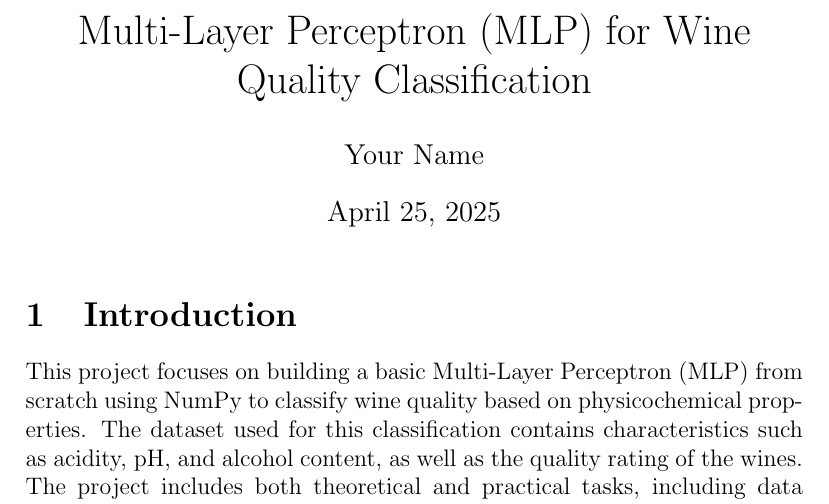
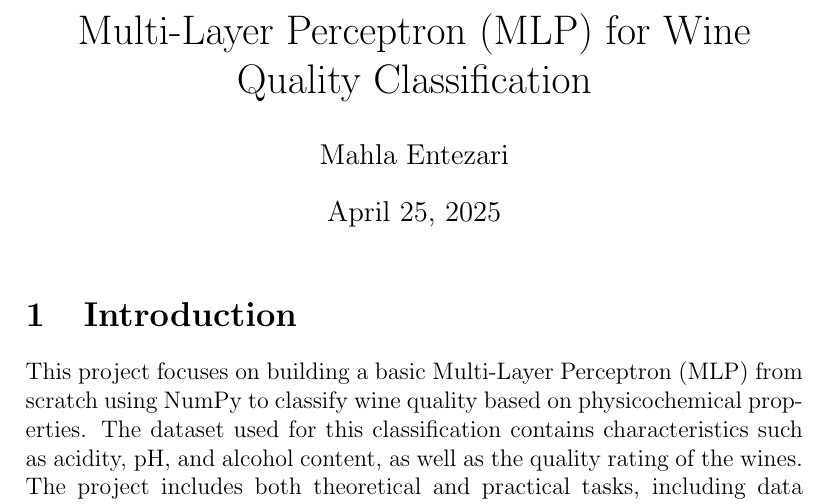
Before and after one commit to Mah-En/MLP-Wine-Quality, a LaTeX document (Report/Report.tex): part of page 1 of 6, cut so that both start at the same text. Compiled offline with pdfLaTeX.

Commit message:
Report added.

```diff
--- a/Report/Report.tex
+++ b/Report/Report.tex
@@ -3,7 +3,7 @@
 \usepackage{amsmath}
 
 \title{Multi-Layer Perceptron (MLP) for Wine Quality Classification}
-\author{Your Name}
+\author{Mahla Entezari}
 \date{\today}
 
 \begin{document}
```
Also changed, not shown: Report/Report.pdf, Report/plot_28.png (added), Report/plot_29.png (added), Report/plot_30.png (added), Report/plot_31.png (added), Report/plot_32.png (added), Report/plot_33.png (added), 3 other files.
